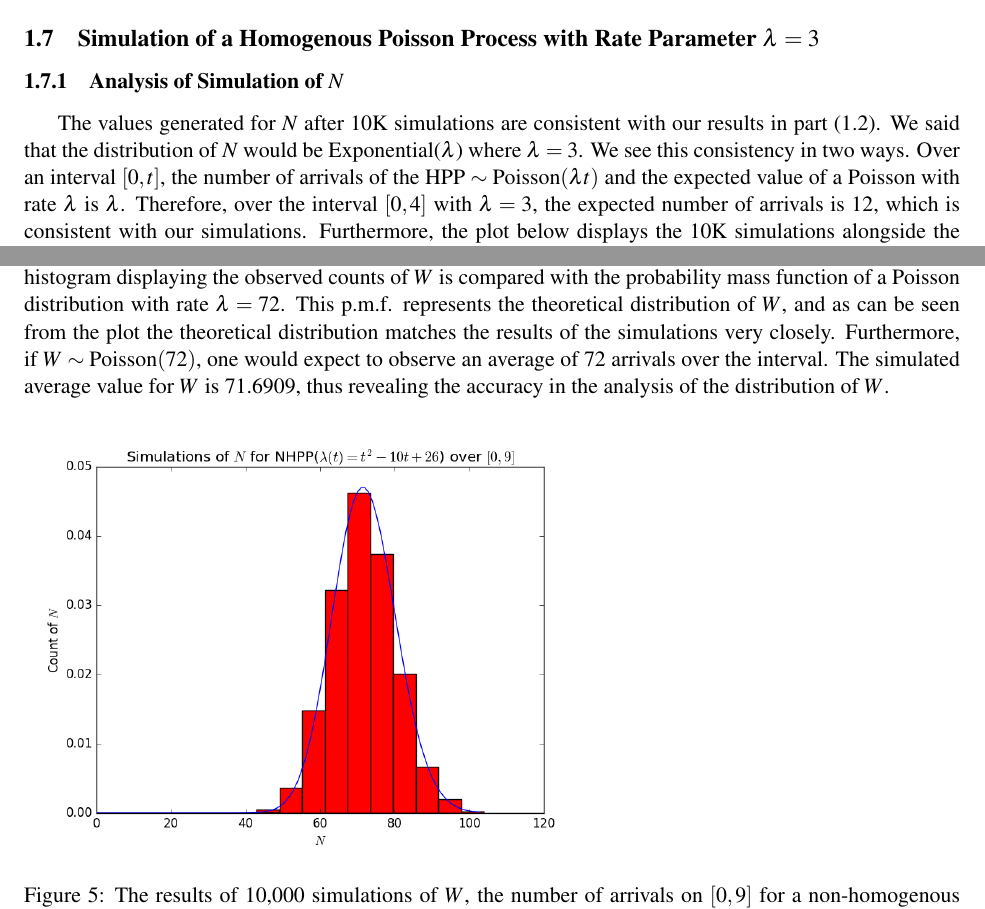
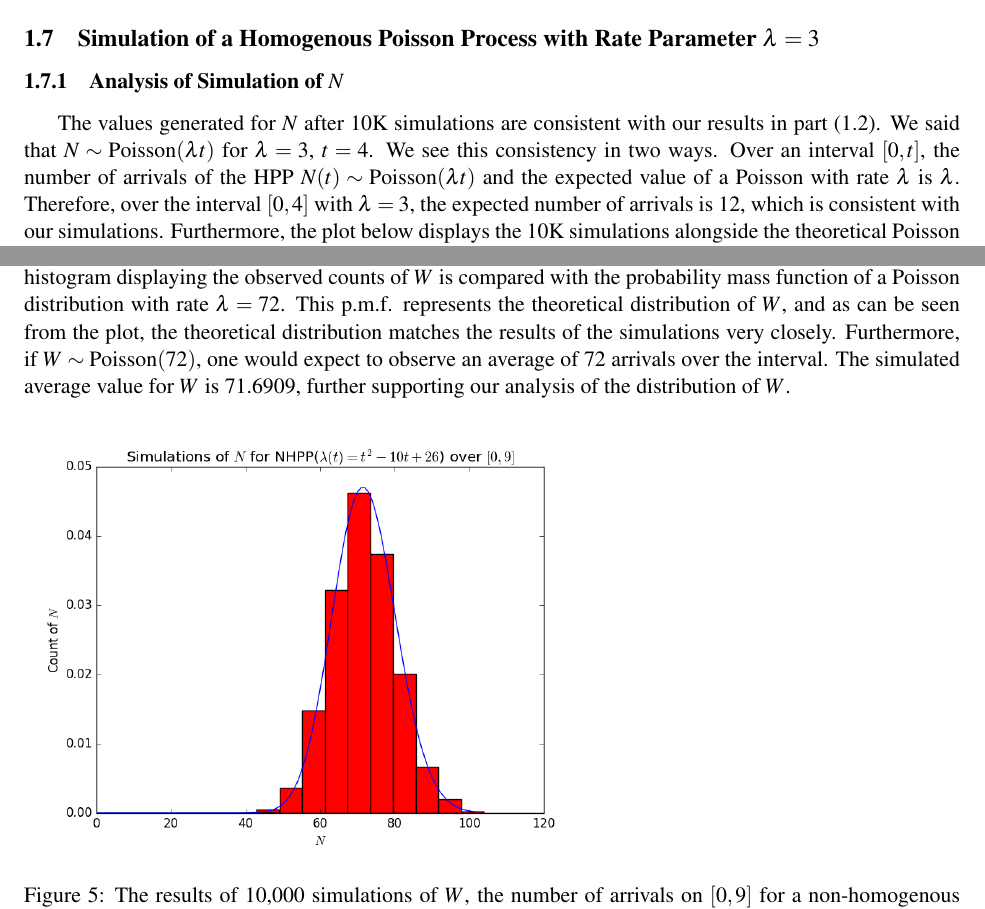
Before and after one commit to jepetty/APPM4560_labs, a LaTeX document (lab2/report/report.tex): two parts of pages 2 and 5 of 5, joined at a grey line, cut so that both start at the same text. Compiled offline with pdfLaTeX.

Commit message:
Final revisions

```diff
--- a/lab2/report/report.tex
+++ b/lab2/report/report.tex
@@ -64,7 +64,7 @@ f_{T(N + 1)}(x) =
 \]
 \subsection{Simulation of a Homogenous Poisson Process with Rate Parameter $\lambda=3$}
 \subsubsection{Analysis of Simulation of $N$}
-The values generated for $N$ after 10K simulations are consistent with our results in part (1.2). We said that the distribution of $N$ would be Exponential($\lambda$) where $\lambda=3$. We see this consistency in two ways. Over an interval $[0,t]$, the number of arrivals of the HPP $\sim \text{Poisson}(\lambda t)$ and the expected value of a Poisson with rate $\lambda$ is $\lambda$. Therefore, over the interval $[0,4]$ with $\lambda=3$, the expected number of arrivals is 12, which is consistent with our simulations. Furthermore, the plot below displays the 10K simulations alongside the theoretical Poisson distribution. Clearly, the plot confirms the distribution of $N$ as being Poisson($\lambda t$).
+The values generated for $N$ after 10K simulations are consistent with our results in part (1.2). We said that $N \sim \text{Poisson}(\lambda t)$ for $\lambda=3$, $t = 4$. We see this consistency in two ways. Over an interval $[0,t]$, the number of arrivals of the HPP $N(t) \sim \text{Poisson}(\lambda t)$ and the expected value of a Poisson with rate $\lambda$ is $\lambda$. Therefore, over the interval $[0,4]$ with $\lambda=3$, the expected number of arrivals is 12, which is consistent with our simulations. Furthermore, the plot below displays the 10K simulations alongside the theoretical Poisson distribution. Clearly, the plot confirms the distribution of $N$ as being Poisson($\lambda t$).
 \begin{figure}[H]
 \includegraphics[scale=.5]{hpp_nt}
 \caption{The results of 10,000 simulations of $N$, the number of arrivals over $[0,4]$ for the HPP with intensity $\lambda=3$ beside the probability mass function of a random variable $\sim \text{Poisson}(\lambda t)$ with $\lambda=3$ and $t=4$.}
@@ -113,7 +113,7 @@ Given a non-homogenous Poisson process with intensity function $\lambda(t)=t^2-1
 Additionally, the expected value of a Poisson distribution with rate parameter $\lambda$ is simply $\lambda$. Therefore, for the random variable $W \sim \text{Poisson}(72)$, $\mathbb{E}[W]=72$.
 
 \subsection{Simulation and Analysis of Arrivals of a Non-homogenous Poisson Process}
-After 10K simulations of a non-homogenous Poisson process with rate function $\lambda(t) =t^2-10t+26$ over the interval $[0,9]$, the simulated number of arrivals, $W$ in that interval is plotted and analyzed. The histogram displaying the observed counts of $W$ is compared with the probability mass function of a Poisson distribution with rate $\lambda = 72$. This p.m.f. represents the theoretical distribution of $W$, and as can be seen from the plot the theoretical distribution matches the results of the simulations very closely. Furthermore, if $W \sim \text{Poisson}(72)$, one would expect to observe an average of 72 arrivals over the interval. The simulated average value for $W$ is 71.6909, thus revealing the accuracy in the analysis of the distribution of $W$.
+After 10K simulations of a non-homogenous Poisson process with rate function $\lambda(t) =t^2-10t+26$ over the interval $[0,9]$, the simulated number of arrivals, $W$ in that interval is plotted and analyzed. The histogram displaying the observed counts of $W$ is compared with the probability mass function of a Poisson distribution with rate $\lambda = 72$. This p.m.f. represents the theoretical distribution of $W$, and as can be seen from the plot, the theoretical distribution matches the results of the simulations very closely. Furthermore, if $W \sim \text{Poisson}(72)$, one would expect to observe an average of 72 arrivals over the interval. The simulated average value for $W$ is 71.6909, further supporting our analysis of the distribution of $W$.
 \begin{figure}[H]
 \includegraphics[scale=.5]{nhpp_n}
 \caption{The results of 10,000 simulations of $W$, the number of arrivals on $[0,9]$ for a non-homogenous Poisson process with rate function $\lambda(t)=t^2-10t+26$. These results are plotted beside the probability mass function of a Poisson random variable with rate $\lambda=72$, the expected distribution of $W$.}
```
Also changed, not shown: lab2/report/report.tex (4 more changed lines).
